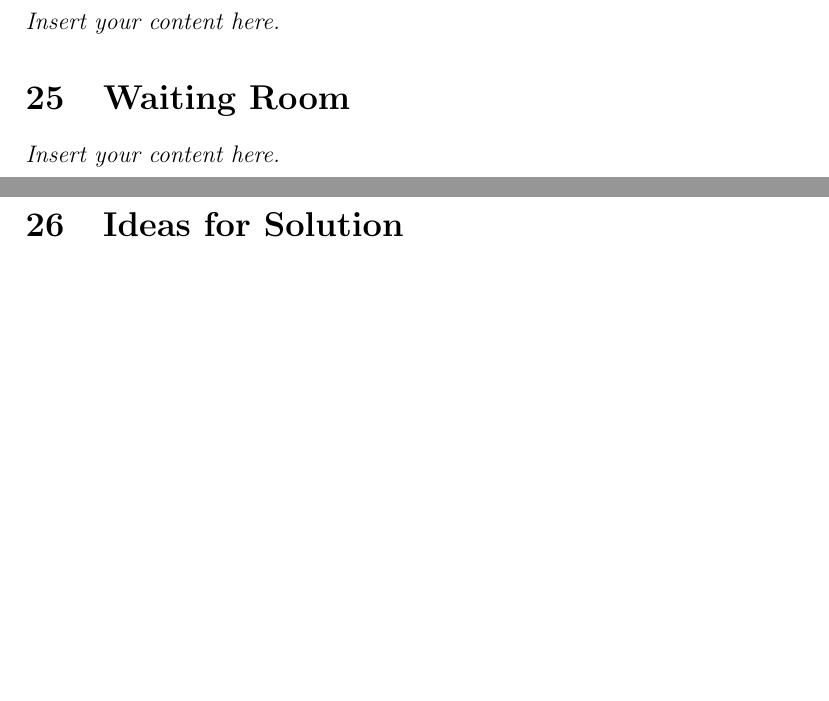
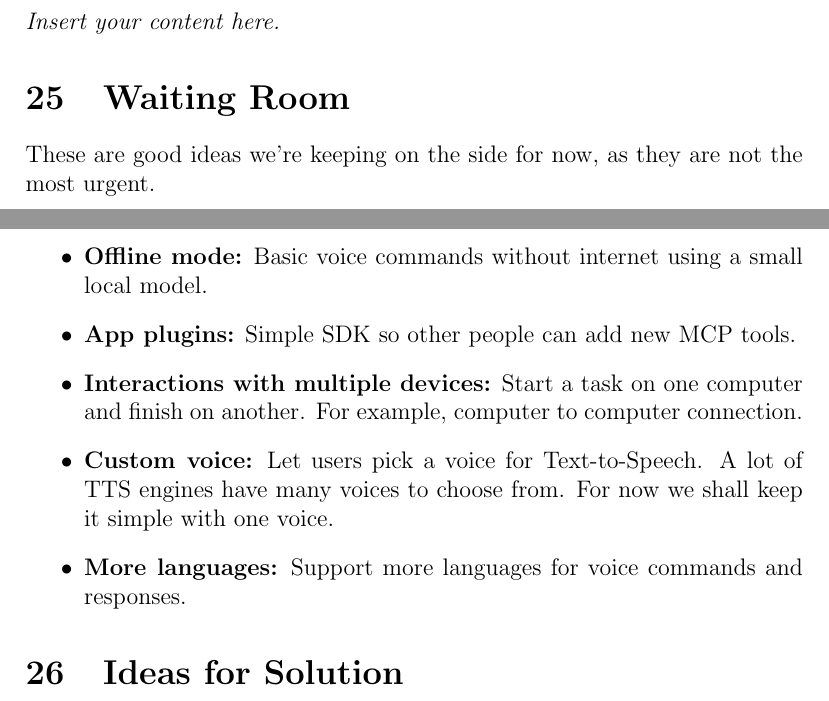
Before and after one commit to gkpodder/Capstone, a LaTeX document (docs/SRS-Volere/SRS.tex): two parts of pages 30 and 31 of 34, joined at a grey line, cut so that both start at the same text, the shorter picture padded with empty space. Compiled offline with pdfLaTeX.

Commit message:
done section 25

```diff
--- a/docs/SRS-Volere/SRS.tex
+++ b/docs/SRS-Volere/SRS.tex
@@ -823,7 +823,16 @@ created is potentially a local configuration file generated. Nothing else needs
 \lips
 
 \section{Waiting Room}
-\lips
+These are good ideas we’re keeping on the side for now, as they are not the most urgent.
+\begin{itemize}
+  \item \textbf{Offline mode:} Basic voice commands without internet using a small local model.
+  \item \textbf{App plugins:} Simple SDK so other people can add new MCP tools.
+  \item \textbf{Interactions with multiple devices:} Start a task on one computer and finish on another. For example, computer
+  to computer connection.
+  \item \textbf{Custom voice:} Let users pick a voice for Text-to-Speech. A lot of TTS engines have many voices to choose from.
+  For now we shall keep it simple with one voice.
+  \item \textbf{More languages:} Support more languages for voice commands and responses.
+\end{itemize}
 
 \section{Ideas for Solution}
 \lips
```
Also changed, not shown: docs/SRS-Volere/SRS.pdf.
